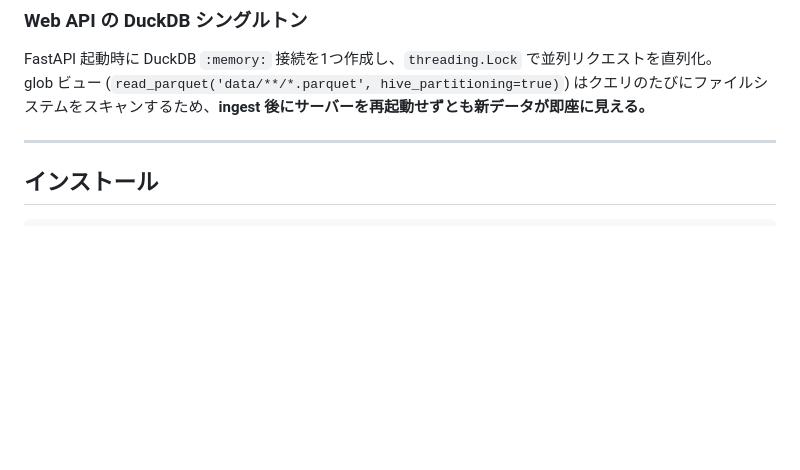
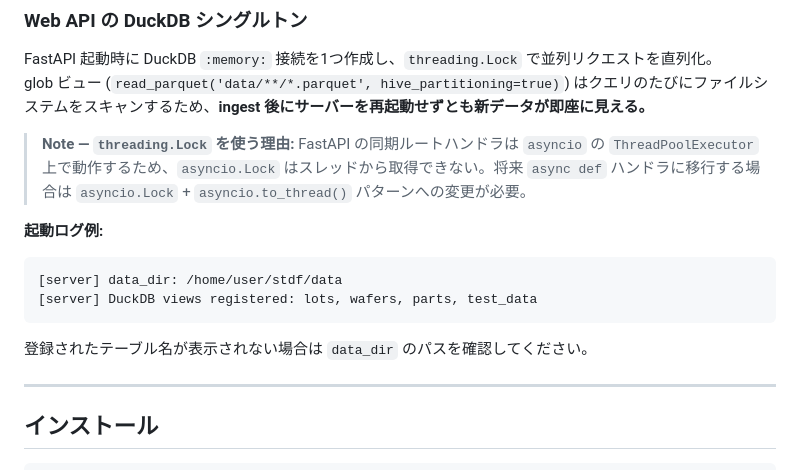
Before and after one commit to Kei0bb/STDF, a Markdown page: README.md, the part around the change. Rendered like a GitHub page; blank space fills up the shorter version.

Commit message:
docs: update README with threading.Lock rationale and startup log example
Co-Authored-By: Claude Sonnet 4.6 <noreply@anthropic.com>

````diff
--- a/README.md
+++ b/README.md
@@ -62,6 +62,15 @@ ThreadPoolExecutor (max_workers=N)
 
 FastAPI 起動時に DuckDB `:memory:` 接続を1つ作成し、`threading.Lock` で並列リクエストを直列化。
 glob ビュー (`read_parquet('data/**/*.parquet', hive_partitioning=true)`) はクエリのたびにファイルシステムをスキャンするため、**ingest 後にサーバーを再起動せずとも新データが即座に見える。**
+
+> **Note — `threading.Lock` を使う理由:** FastAPI の同期ルートハンドラは `asyncio` の `ThreadPoolExecutor` 上で動作するため、`asyncio.Lock` はスレッドから取得できない。将来 `async def` ハンドラに移行する場合は `asyncio.Lock` + `asyncio.to_thread()` パターンへの変更が必要。
+
+**起動ログ例:**
+```
+[server] data_dir: /home/user/stdf/data
+[server] DuckDB views registered: lots, wafers, parts, test_data
+```
+登録されたテーブル名が表示されない場合は `data_dir` のパスを確認してください。
 
 ---
 
````
